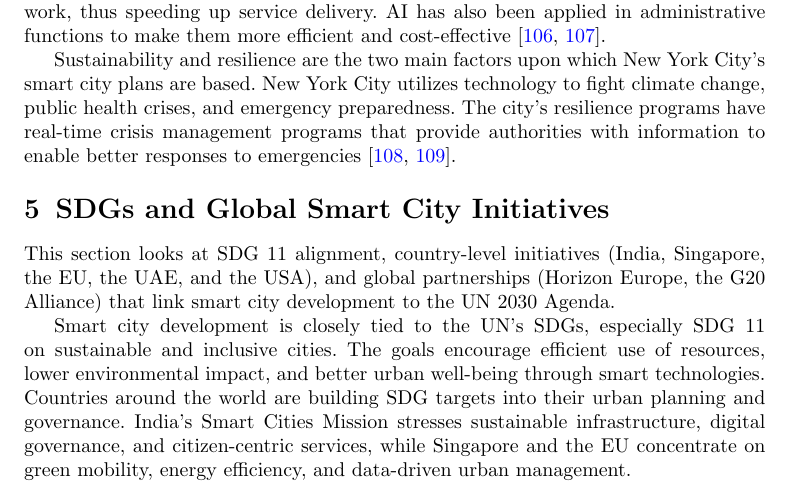
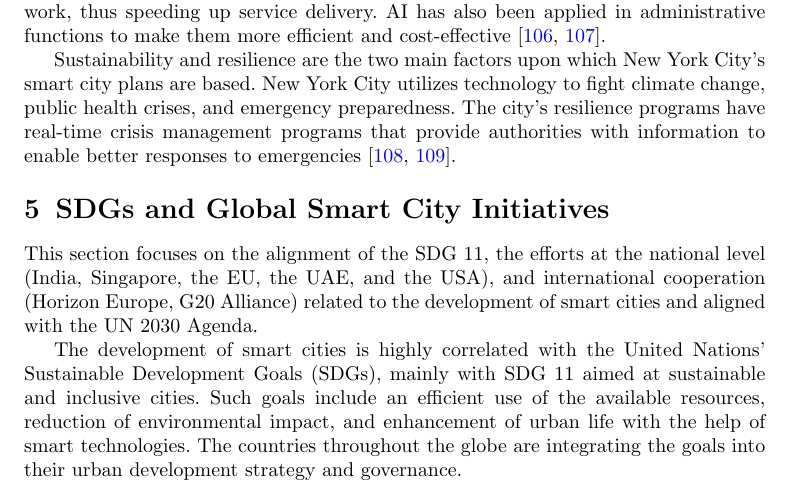
Before and after one commit to DerrickUnleashed/DesignSmartCities, a LaTeX paper (main.tex): part of page 35 of 54, cut so that both start at the same text. Compiled offline with pdfLaTeX.

Commit message:
update the section 5

```diff
--- a/main.tex
+++ b/main.tex
@@ -933,8 +933,8 @@ Dubai is yet another example of an urban environment that has undergone change t
 Sustainability and resilience are the two main factors upon which New York City's smart city plans are based. New York City utilizes technology to fight climate change, public health crises, and emergency preparedness. The city's resilience programs have real-time crisis management programs that provide authorities with information to enable better responses to emergencies \cite{r90,r113}.
 
 \section{SDGs and Global Smart City Initiatives}
-\noindent This section looks at SDG 11 alignment, country-level initiatives (India, Singapore, the EU, the UAE, and the USA), and global partnerships (Horizon Europe, the G20 Alliance) that link smart city development to the UN 2030 Agenda.
+This section focuses on the alignment of the SDG 11, the efforts at the national level (India, Singapore, the EU, the UAE, and the USA), and international cooperation (Horizon Europe, G20 Alliance) related to the development of smart cities and aligned with the UN 2030 Agenda.
 
-Smart city development is closely tied to the UN's SDGs, especially SDG 11 on sustainable and inclusive cities. The goals encourage efficient use of resources, lower environmental impact, and better urban well-being through smart technologies. Countries around the world are building SDG targets into their urban planning and governance. India's Smart Cities Mission stresses sustainable infrastructure, digital governance, and citizen-centric services, while Singapore and the EU concentrate on green mobility, energy efficiency, and data-driven urban management.
+The development of smart cities is highly correlated with the United Nations' Sustainable Development Goals (SDGs), mainly with SDG 11 aimed at sustainable and inclusive cities. Such goals include an efficient use of the available resources, reduction of environmental impact, and enhancement of urban life with the help of smart technologies. The countries throughout the globe are integrating the goals into their urban development strategy and governance.
 
 \subsection{Role of SDGs in Smart Cities}
```
Also changed, not shown: main.tex (2 more changed lines), 1 other file.
